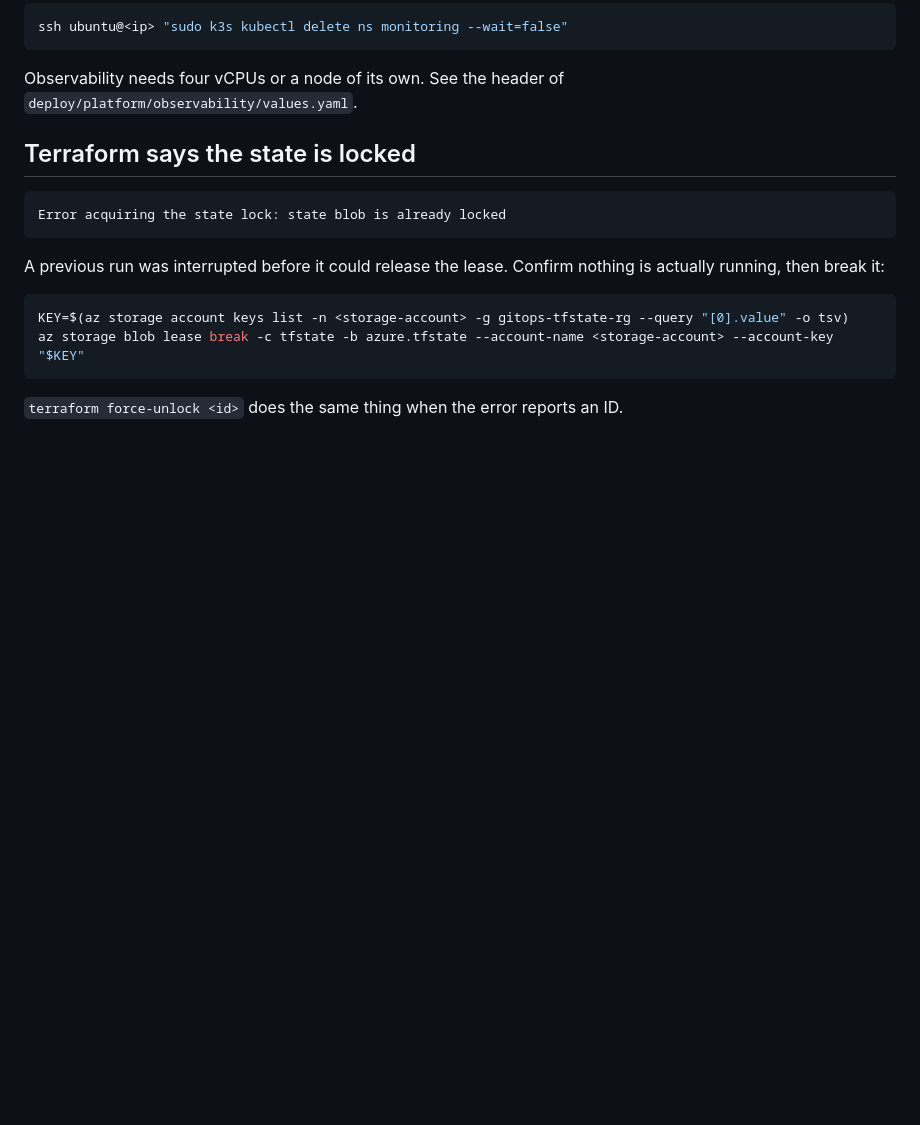
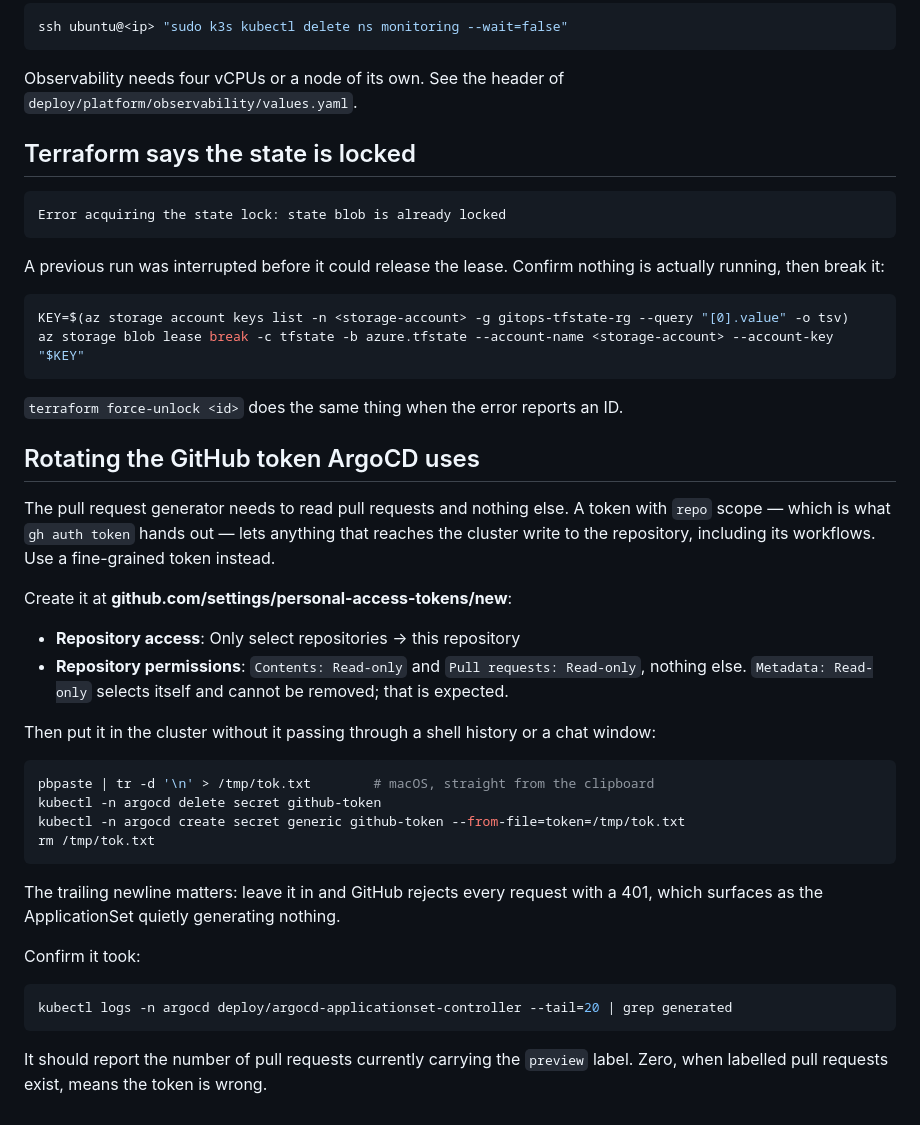
Before and after one commit to DevankSilswal/gitops-pr-preview, a Markdown page: docs/runbook.md, the part around the change. Drawn GitHub-style; blank space fills up the shorter version.

Commit message:
docs: record how to rotate ArgoCD's GitHub token
The generator needs read access to pull requests and nothing more. The
token currently in the cluster carries repo scope, so anything reaching
the cluster could write to this repository and its workflows.

Co-Authored-By: Claude Opus 5 <noreply@anthropic.com>

````diff
--- a/docs/runbook.md
+++ b/docs/runbook.md
@@ -200,3 +200,39 @@ az storage blob lease break -c tfstate -b azure.tfstate --account-name <storage-
 ```
 
 `terraform force-unlock <id>` does the same thing when the error reports an ID.
+
+## Rotating the GitHub token ArgoCD uses
+
+The pull request generator needs to read pull requests and nothing else. A
+token with `repo` scope — which is what `gh auth token` hands out — lets
+anything that reaches the cluster write to the repository, including its
+workflows. Use a fine-grained token instead.
+
+Create it at **github.com/settings/personal-access-tokens/new**:
+
+- **Repository access**: Only select repositories → this repository
+- **Repository permissions**: `Contents: Read-only` and
+  `Pull requests: Read-only`, nothing else. `Metadata: Read-only` selects
+  itself and cannot be removed; that is expected.
+
+Then put it in the cluster without it passing through a shell history or a
+chat window:
+
+```bash
+pbpaste | tr -d '\n' > /tmp/tok.txt        # macOS, straight from the clipboard
+kubectl -n argocd delete secret github-token
+kubectl -n argocd create secret generic github-token --from-file=token=/tmp/tok.txt
+rm /tmp/tok.txt
+```
+
+The trailing newline matters: leave it in and GitHub rejects every request with
+a 401, which surfaces as the ApplicationSet quietly generating nothing.
+
+Confirm it took:
+
+```bash
+kubectl logs -n argocd deploy/argocd-applicationset-controller --tail=20 | grep generated
+```
+
+It should report the number of pull requests currently carrying the `preview`
+label. Zero, when labelled pull requests exist, means the token is wrong.
````
